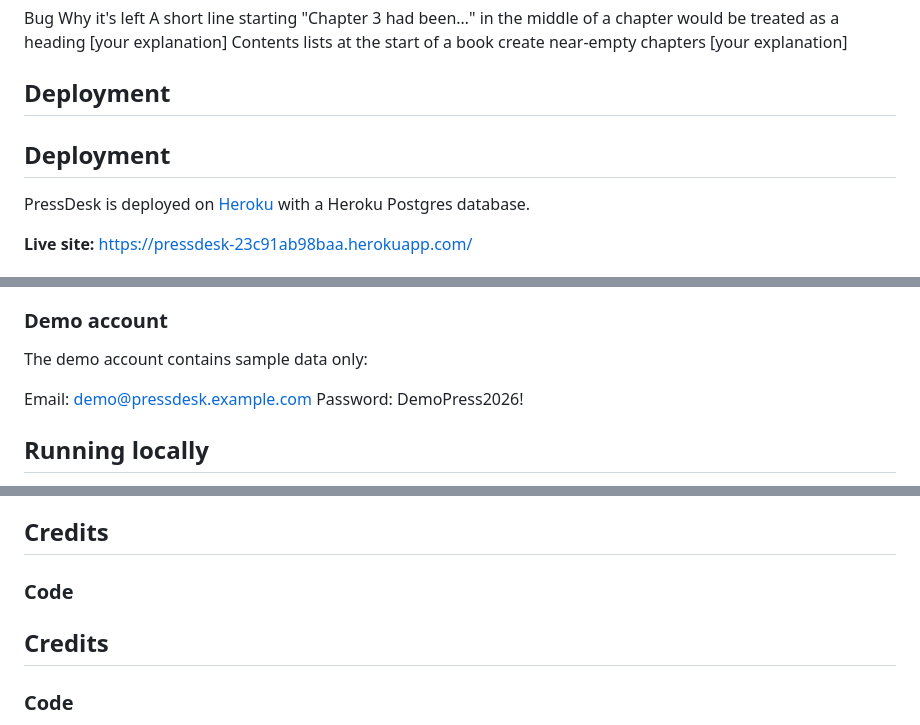
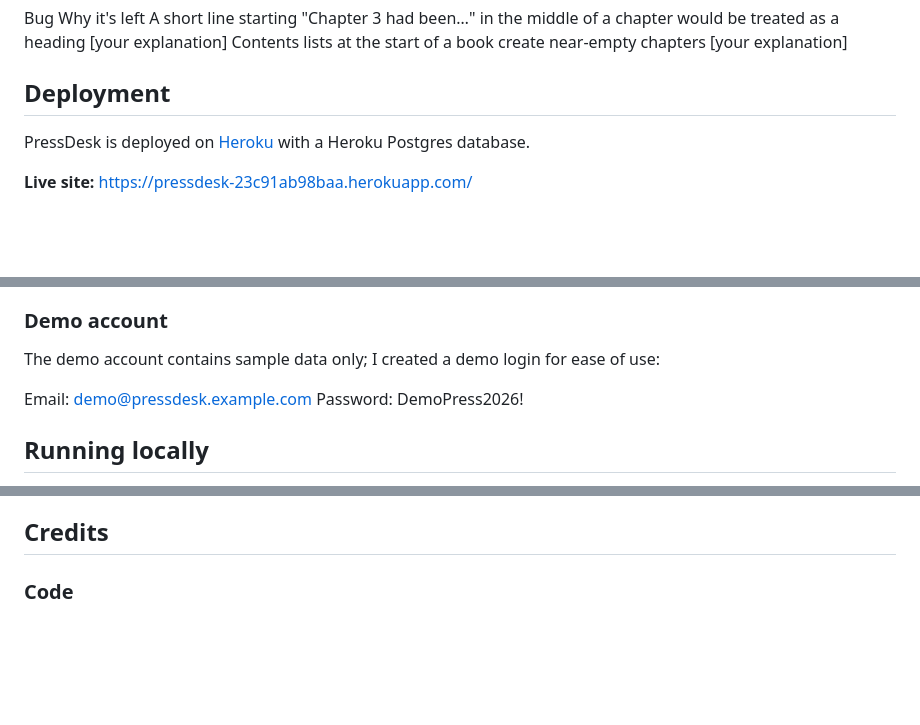
Before and after one commit to zsheerani1/PressDesk, a Markdown page: README.md, 3 parts joined by grey strips. Drawn GitHub-style; blank space fills up the shorter version.

```diff
--- a/README.md
+++ b/README.md
@@ -465,7 +465,6 @@ A short line starting "Chapter 3 had been…" in the middle of a chapter would b
 Contents lists at the start of a book create near-empty chapters	[your explanation]
 
 ## Deployment
-## Deployment
 
 PressDesk is deployed on [Heroku](https://www.heroku.com/) with a Heroku
 Postgres database.
@@ -590,9 +581,7 @@ Optionally add demo data: heroku run python seed.py
 
 ### Demo account
 
-
-
-The demo account contains sample data only:
+The demo account contains sample data only; I created a demo login for ease of use:
 
 Email: demo@pressdesk.example.com
 Password: DemoPress2026!
@@ -626,9 +615,6 @@ Testing the deployed app with real books led to several improvements:
 - The code was checked with flake8, JSHint, the W3C validators and Lighthouse, and the problems found were fixed.
 
 ## Credits
-### Code
-
-## Credits
 
 ### Code
 
```
Also changed, not shown: other parts of README.md (+3 -12 lines).
